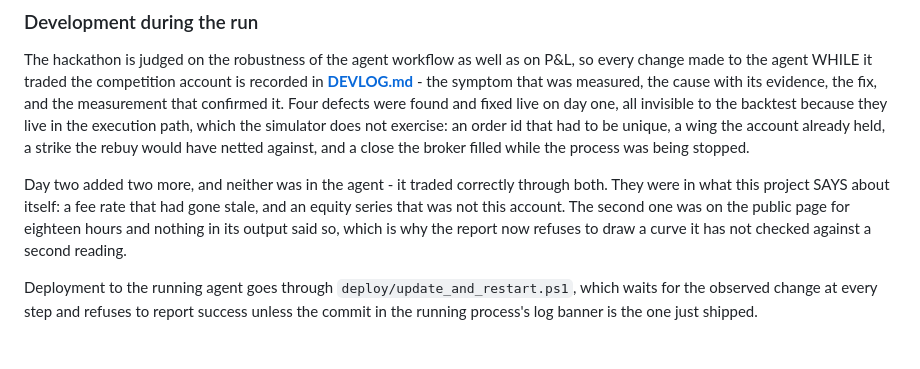
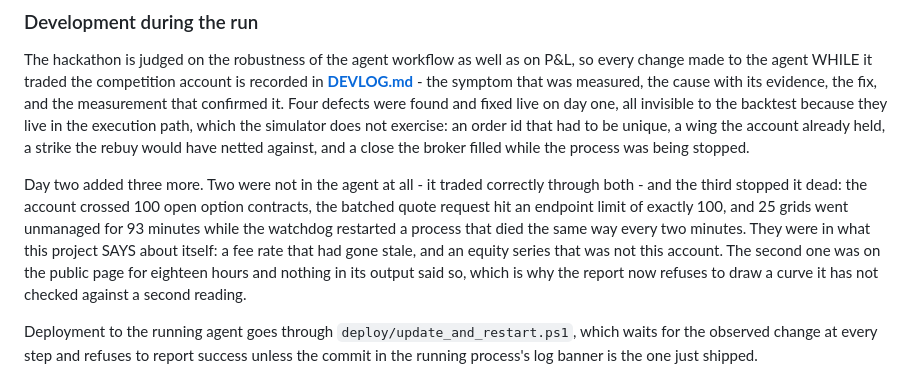
Before and after one commit to Hanky27/KangarooOptions, a Markdown page: README.md, the part around the change. GitHub-like rendering; blank space fills up the shorter version.

```diff
--- a/README.md
+++ b/README.md
@@ -81,8 +81,12 @@ wing the account already held, a strike the rebuy would have netted
 against, and a close the broker filled while the process was being
 stopped.
 
-Day two added two more, and neither was in the agent - it traded
-correctly through both. They were in what this project SAYS about itself:
+Day two added three more. Two were not in the agent at all - it traded
+correctly through both - and the third stopped it dead: the account
+crossed 100 open option contracts, the batched quote request hit an
+endpoint limit of exactly 100, and 25 grids went unmanaged for 93 minutes
+while the watchdog restarted a process that died the same way every two
+minutes. They were in what this project SAYS about itself:
 a fee rate that had gone stale, and an equity series that was not this
 account. The second one was on the public page for eighteen hours and
 nothing in its output said so, which is why the report now refuses to
```
Also changed, not shown: DEVLOG.md (+74 -0 lines), SUBMISSION.md (+15 -5 lines).
